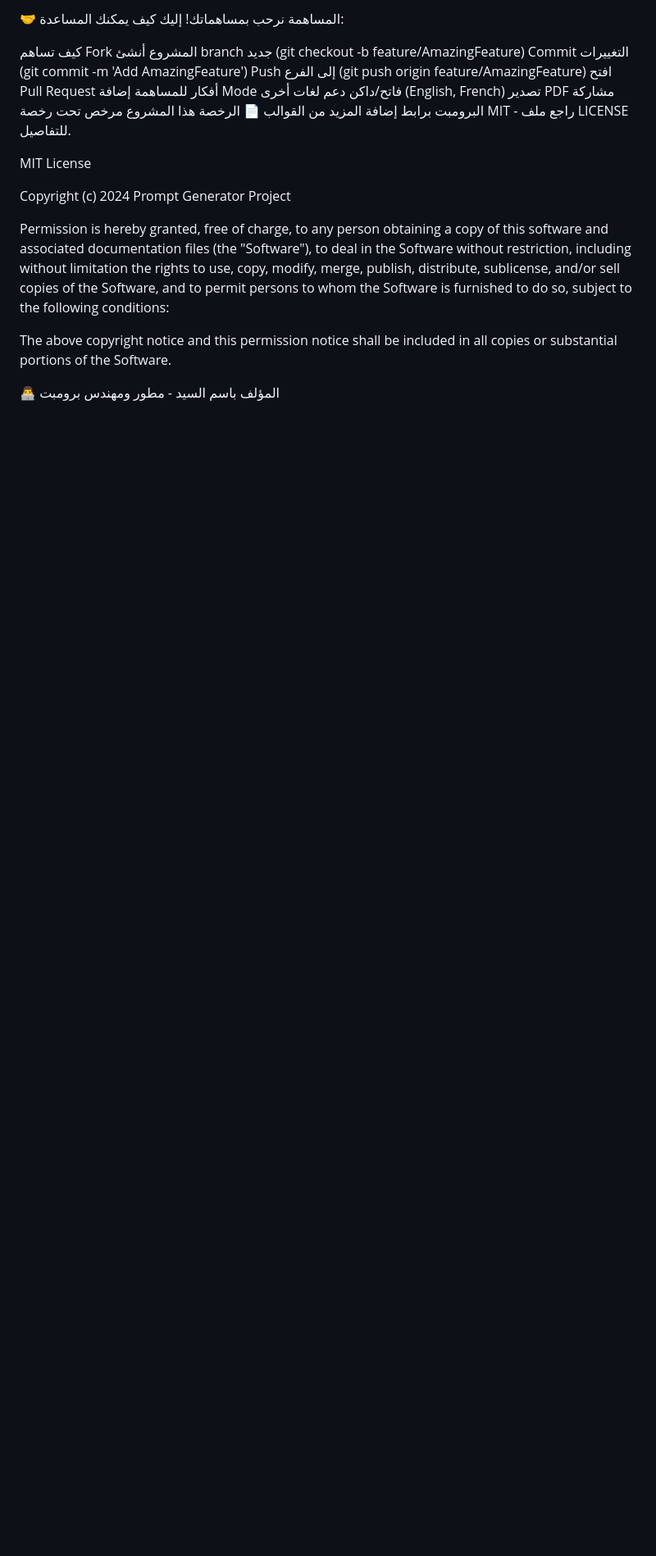
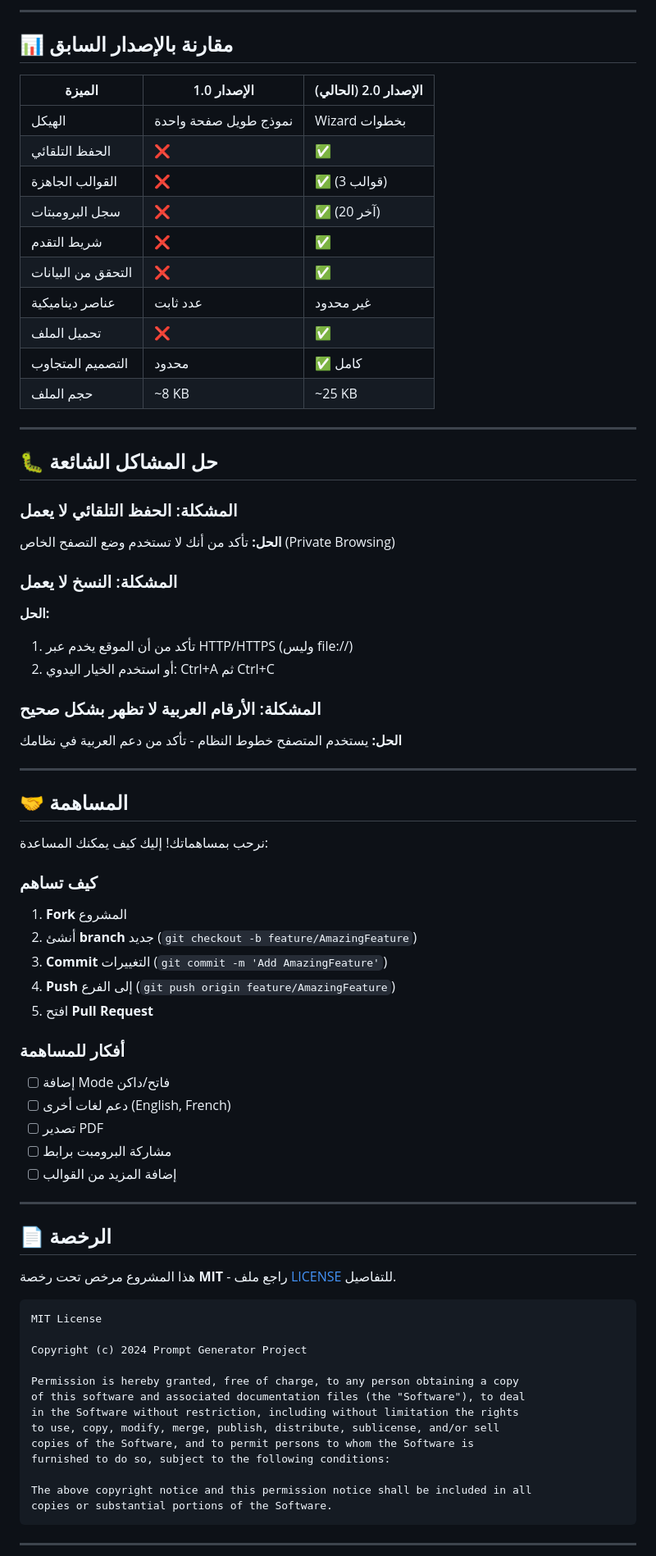
Before and after one commit to BebooBombaa/prompt-brochure-builder, a Markdown page: README.md, the part around one of its changes. Shown at 82% size. Drawn GitHub-style; blank space fills up the shorter version.

Commit message:
Revise README for improved clarity and details
Updated README.md to enhance project description, features, usage instructions, and contribution guidelines.

````diff
--- a/README.md
+++ b/README.md
@@ -185,22 +258,68 @@ const templates = {
 
-🤝 المساهمة
+---
+
+## 📊 مقارنة بالإصدار السابق
+
+| الميزة | الإصدار 1.0 | الإصدار 2.0 (الحالي) |
+|--------|-------------|----------------------|
+| الهيكل | نموذج طويل صفحة واحدة | Wizard بخطوات |
+| الحفظ التلقائي | ❌ | ✅ |
+| القوالب الجاهزة | ❌ | ✅ (3 قوالب) |
+| سجل البرومبتات | ❌ | ✅ (آخر 20) |
+| شريط التقدم | ❌ | ✅ |
+| التحقق من البيانات | ❌ | ✅ |
+| عناصر ديناميكية | عدد ثابت | غير محدود |
+| تحميل الملف | ❌ | ✅ |
+| التصميم المتجاوب | محدود | ✅ كامل |
+| حجم الملف | ~8 KB | ~25 KB |
+
+---
+
+## 🐛 حل المشاكل الشائعة
+
+### المشكلة: الحفظ التلقائي لا يعمل
+
+**الحل:** تأكد من أنك لا تستخدم وضع التصفح الخاص (Private Browsing)
+
+### المشكلة: النسخ لا يعمل
+
+**الحل:**
+1. تأكد من أن الموقع يخدم عبر HTTP/HTTPS (وليس file://)
+2. أو استخدم الخيار اليدوي: Ctrl+A ثم Ctrl+C
+
+### المشكلة: الأرقام العربية لا تظهر بشكل صحيح
+
+**الحل:** يستخدم المتصفح خطوط النظام - تأكد من دعم العربية في نظامك
+
+---
+
+## 🤝 المساهمة
+
 نرحب بمساهماتك! إليك كيف يمكنك المساعدة:
 
-كيف تساهم
-Fork المشروع
-أنشئ branch جديد (git checkout -b feature/AmazingFeature)
-Commit التغييرات (git commit -m 'Add AmazingFeature')
-Push إلى الفرع (git push origin feature/AmazingFeature)
-افتح Pull Request
-أفكار للمساهمة
- إضافة Mode فاتح/داكن
- دعم لغات أخرى (English, French)
- تصدير PDF
- مشاركة البرومبت برابط
- إضافة المزيد من القوالب
-📄 الرخصة
-هذا المشروع مرخص تحت رخصة MIT - راجع ملف LICENSE للتفاصيل.
+### كيف تساهم
 
+1. **Fork** المشروع
+2. أنشئ **branch** جديد (`git checkout -b feature/AmazingFeature`)
+3. **Commit** التغييرات (`git commit -m 'Add AmazingFeature'`)
+4. **Push** إلى الفرع (`git push origin feature/AmazingFeature`)
+5. افتح **Pull Request**
+
+### أفكار للمساهمة
+
+- [ ] إضافة Mode فاتح/داكن
+- [ ] دعم لغات أخرى (English, French)
+- [ ] تصدير PDF
+- [ ] مشاركة البرومبت برابط
+- [ ] إضافة المزيد من القوالب
+
+---
+
+## 📄 الرخصة
+
+هذا المشروع مرخص تحت رخصة **MIT** - راجع ملف [LICENSE](LICENSE) للتفاصيل.
+
+```
 MIT License
 
 Copyright (c) 2024 Prompt Generator Project
@@ -214,7 +333,7 @@ furnished to do so, subject to the following conditions:
 
 The above copyright notice and this permission notice shall be included in all
 copies or substantial portions of the Software.
+```
 
-👨‍💻 المؤلف
-باسم السيد - مطور ومهندس برومبت
+---
 
````
Also changed, not shown: other parts of README.md (+175 -85 lines).
